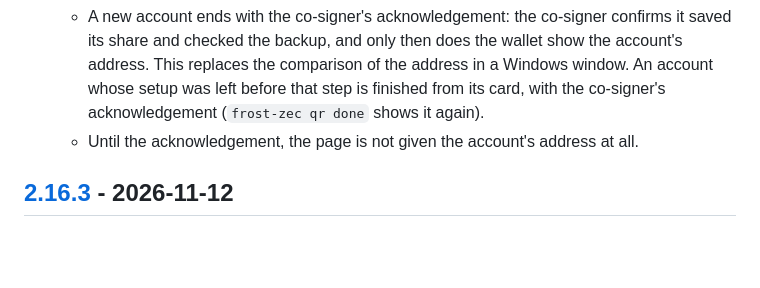
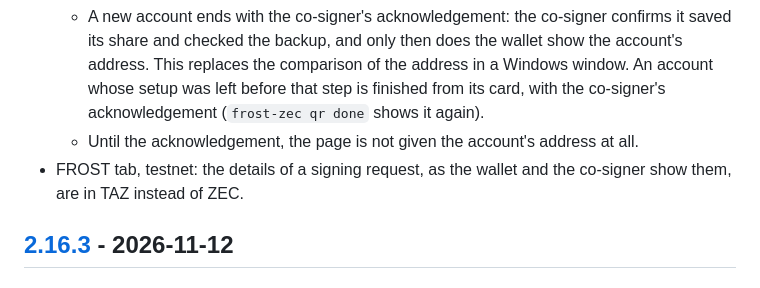
Before and after one commit to OpenPGP-Wallet/openpgp-wallet, a Markdown page: CHANGELOG.md, the part around the change. Drawn GitHub-style; blank space fills up the shorter version.

Commit message:
CHANGELOG: testnet amounts in TAZ in the FROST signing request

```diff
--- a/CHANGELOG.md
+++ b/CHANGELOG.md
@@ -16,6 +16,8 @@ links and SHA-256 hashes of each build are on the [releases page](https://github
     address in a Windows window. An account whose setup was left before that step is finished from its card,
     with the co-signer's acknowledgement (`frost-zec qr done` shows it again).
   - Until the acknowledgement, the page is not given the account's address at all.
+- FROST tab, testnet: the details of a signing request, as the wallet and the co-signer show them, are in TAZ
+  instead of ZEC.
 
 ## [2.16.3] - 2026-11-12
 
```
